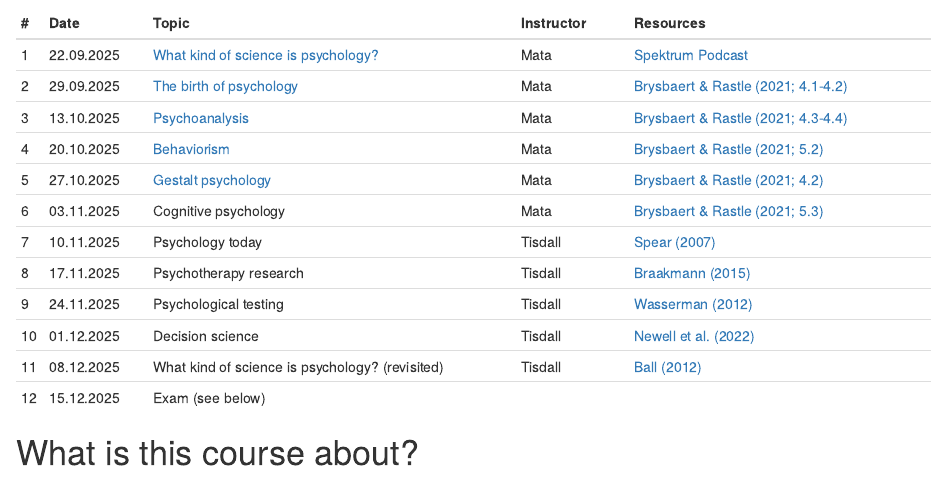
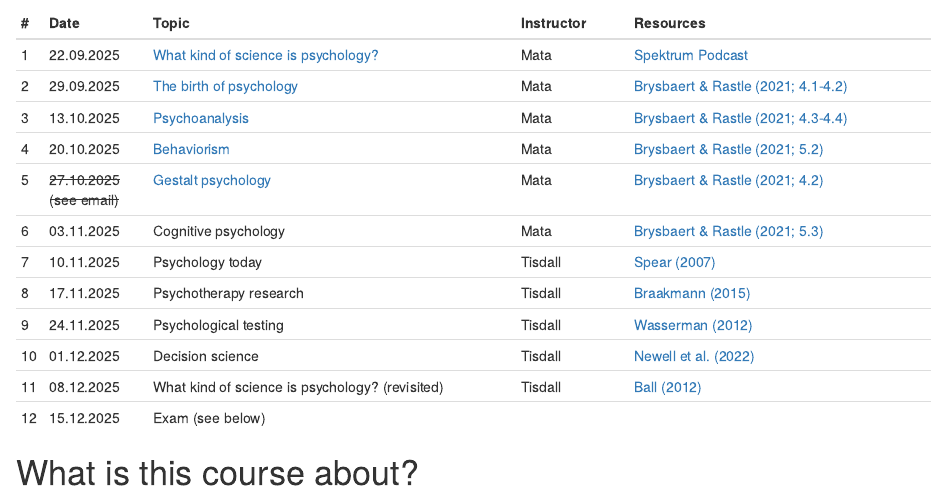
Before and after one commit to matarui/HISTPSY_HS25, an R Markdown document (index.Rmd): the page in a window 1100 px wide, from 690 px down. Rendered offline with R 4.5, knitr and Pandoc, with nearby package versions; drawn as R Markdown's standard HTML page in place of the format the file asks for.

Commit message:
update index

```diff
--- a/index.Rmd
+++ b/index.Rmd
@@ -29,7 +29,7 @@
 | 2 | 29.09.2025 | [The birth of psychology](presentations/HISTPSY_session2_birth.pdf) | Mata | [Brysbaert & Rastle (2021; 4.1-4.2)](https://adam.unibas.ch/goto_adam_crs_1995736.html) |
 | 3 | 13.10.2025 | [Psychoanalysis](presentations/HISTPSY_session3_psychoanalysis.pdf) | Mata | [Brysbaert & Rastle (2021; 4.3-4.4)](https://adam.unibas.ch/goto_adam_crs_1995736.html)|
 | 4 | 20.10.2025 | [Behaviorism](presentations/HISTPSY_session4_behaviorism.pdf) | Mata |  [Brysbaert & Rastle (2021; 5.2)](https://adam.unibas.ch/goto_adam_crs_1995736.html) |
-| 5 | 27.10.2025 | [Gestalt psychology](presentations/HISTPSY_session5_gestalt.pdf) | Mata | [Brysbaert & Rastle (2021; 4.2)](https://adam.unibas.ch/goto_adam_crs_1995736.html)|
+| 5 | <s>27.10.2025<s> (see email) | [Gestalt psychology](presentations/HISTPSY_session5_gestalt.pdf) | Mata | [Brysbaert & Rastle (2021; 4.2)](https://adam.unibas.ch/goto_adam_crs_1995736.html)|
 | 6 | 03.11.2025 | Cognitive psychology | Mata |  [Brysbaert & Rastle (2021; 5.3)](https://adam.unibas.ch/goto_adam_crs_1995736.html) |
 | 7 | 10.11.2025 | Psychology today | Tisdall |  [Spear (2007)](https://adam.unibas.ch/goto_adam_crs_1995736.html) |
 | 8 | 17.11.2025 | Psychotherapy research | Tisdall |  [Braakmann (2015)](https://adam.unibas.ch/goto_adam_crs_1995736.html) |
```
Also changed, not shown: docs/search.json, 1 other file.
